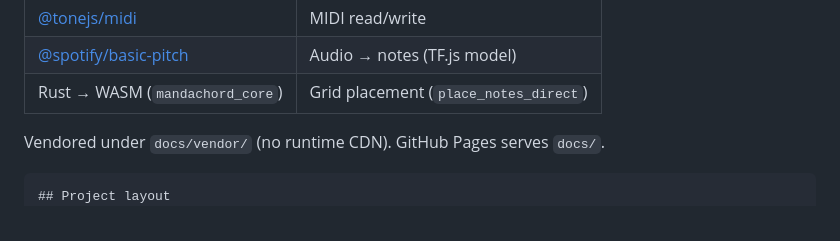
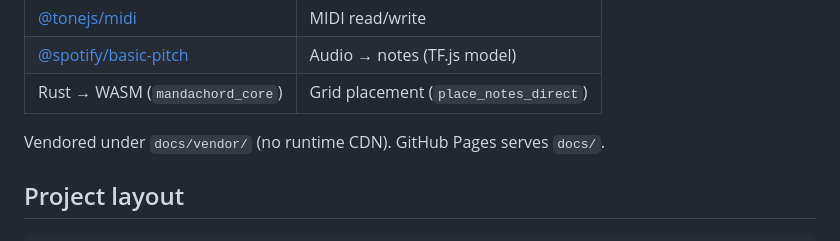
Before and after one commit to CorwinTV/Mandarin, a Markdown page: README.md, the part around the change. Drawn GitHub-style.

Commit message:
Fix formatting in README.md for project layout section

````diff
--- a/README.md
+++ b/README.md
@@ -49,8 +49,8 @@ Everything runs client-side. No backend, no upload of your files to a server.
 
 Vendored under `docs/vendor/` (no runtime CDN). GitHub Pages serves `docs/`.
 
+## Project layout
 ```
-## Project layout
 mandarin/
 ├── docs/                 # GitHub Pages root
 │   ├── index.html        # Upload
````
